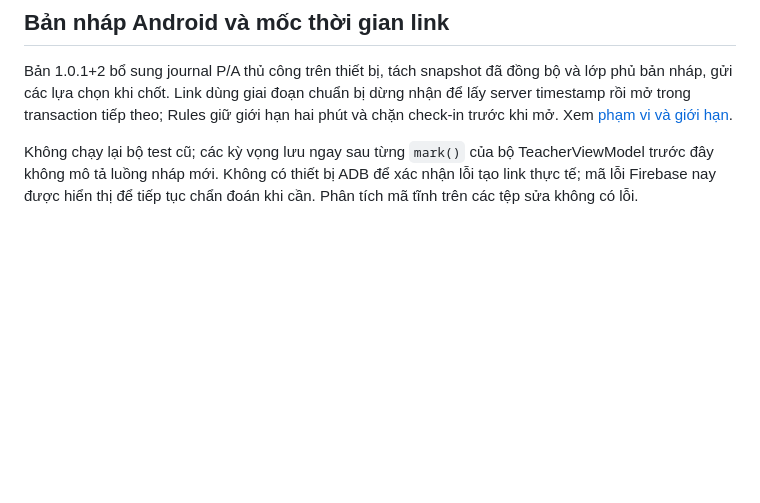
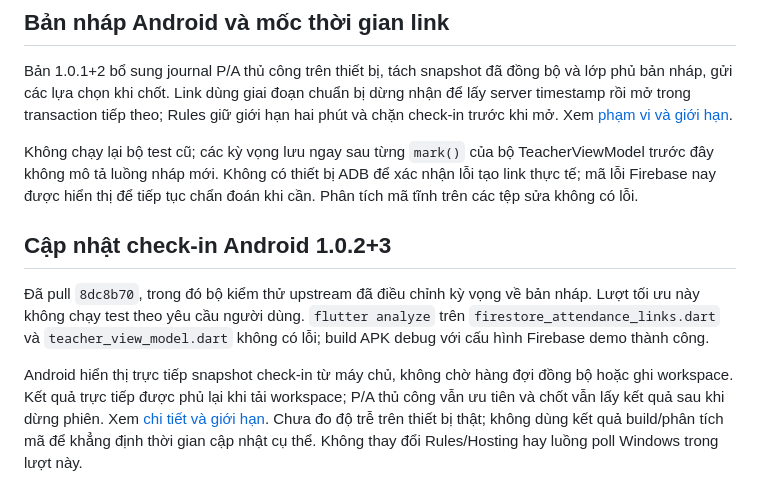
Before and after one commit to HungUniverse/Flutter-Attendance-Application, a Markdown page: docs/test-report.md, the part around the change. Drawn GitHub-style; blank space fills up the shorter version.

Commit message:
docs: record Android 1.0.2 build validation and device timing limits

```diff
--- a/docs/test-report.md
+++ b/docs/test-report.md
@@ -96,3 +96,9 @@ Không chạy thêm test theo yêu cầu trước đó; số liệu Rules/DOM
 Bản 1.0.1+2 bổ sung journal P/A thủ công trên thiết bị, tách snapshot đã đồng bộ và lớp phủ bản nháp, gửi các lựa chọn khi chốt. Link dùng giai đoạn chuẩn bị dừng nhận để lấy server timestamp rồi mở trong transaction tiếp theo; Rules giữ giới hạn hai phút và chặn check-in trước khi mở. Xem [phạm vi và giới hạn](android-attendance-drafts.md).
 
 Không chạy lại bộ test cũ; các kỳ vọng lưu ngay sau từng `mark()` của bộ TeacherViewModel trước đây không mô tả luồng nháp mới. Không có thiết bị ADB để xác nhận lỗi tạo link thực tế; mã lỗi Firebase nay được hiển thị để tiếp tục chẩn đoán khi cần. Phân tích mã tĩnh trên các tệp sửa không có lỗi.
+
+## Cập nhật check-in Android 1.0.2+3
+
+Đã pull `8dc8b70`, trong đó bộ kiểm thử upstream đã điều chỉnh kỳ vọng về bản nháp. Lượt tối ưu này không chạy test theo yêu cầu người dùng. `flutter analyze` trên `firestore_attendance_links.dart` và `teacher_view_model.dart` không có lỗi; build APK debug với cấu hình Firebase demo thành công.
+
+Android hiển thị trực tiếp snapshot check-in từ máy chủ, không chờ hàng đợi đồng bộ hoặc ghi workspace. Kết quả trực tiếp được phủ lại khi tải workspace; P/A thủ công vẫn ưu tiên và chốt vẫn lấy kết quả sau khi dừng phiên. Xem [chi tiết và giới hạn](android-background-sync.md). Chưa đo độ trễ trên thiết bị thật; không dùng kết quả build/phân tích mã để khẳng định thời gian cập nhật cụ thể. Không thay đổi Rules/Hosting hay luồng poll Windows trong lượt này.
```
